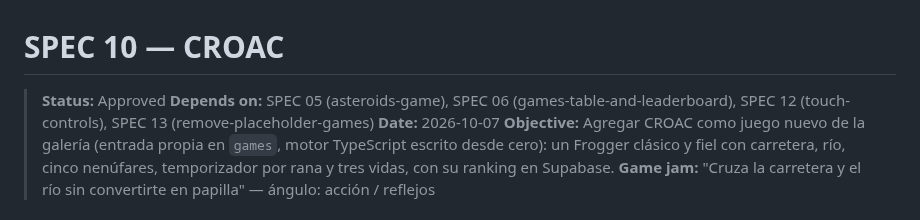
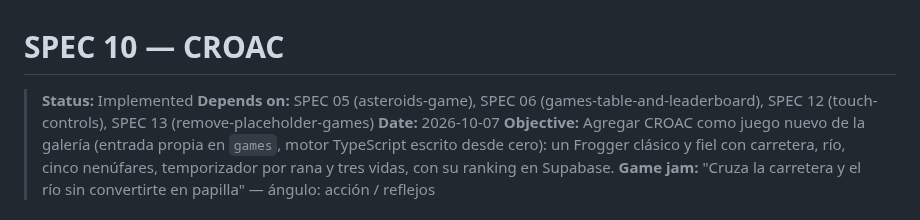
Before and after one commit to djuata/arcade-vault, a Markdown page: specs/10-croac-game.md, the part around the change. Rendered like a GitHub page.

Commit message:
docs: mark spec 10 as implemented

```diff
--- a/specs/10-croac-game.md
+++ b/specs/10-croac-game.md
@@ -1,6 +1,6 @@
 # SPEC 10 — CROAC
 
-> **Status:** Approved
+> **Status:** Implemented
 > **Depends on:** SPEC 05 (asteroids-game), SPEC 06 (games-table-and-leaderboard), SPEC 12 (touch-controls), SPEC 13 (remove-placeholder-games)
 > **Date:** 2026-10-07
 > **Objective:** Agregar CROAC como juego nuevo de la galería (entrada propia en `games`, motor TypeScript escrito desde cero): un Frogger clásico y fiel con carretera, río, cinco nenúfares, temporizador por rana y tres vidas, con su ranking en Supabase.
```
